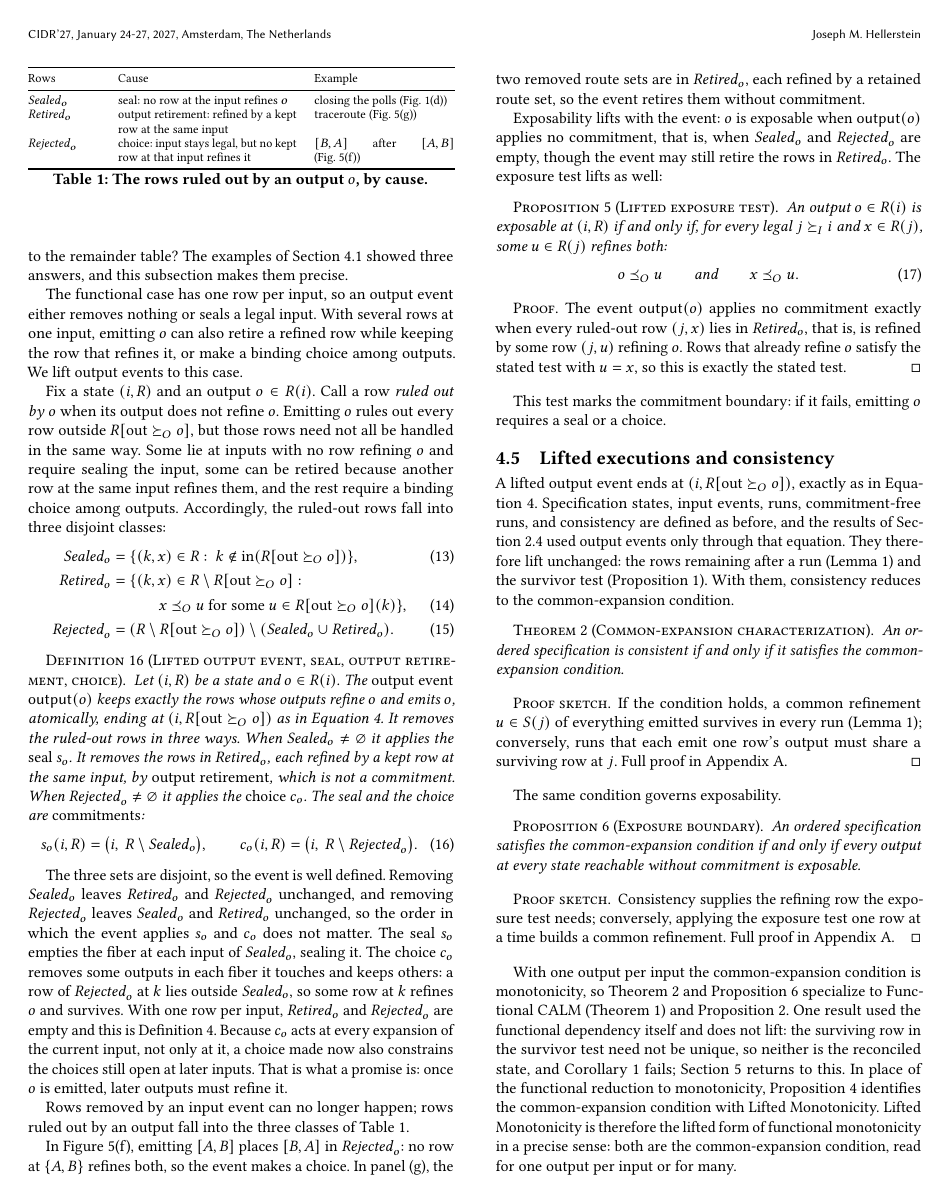
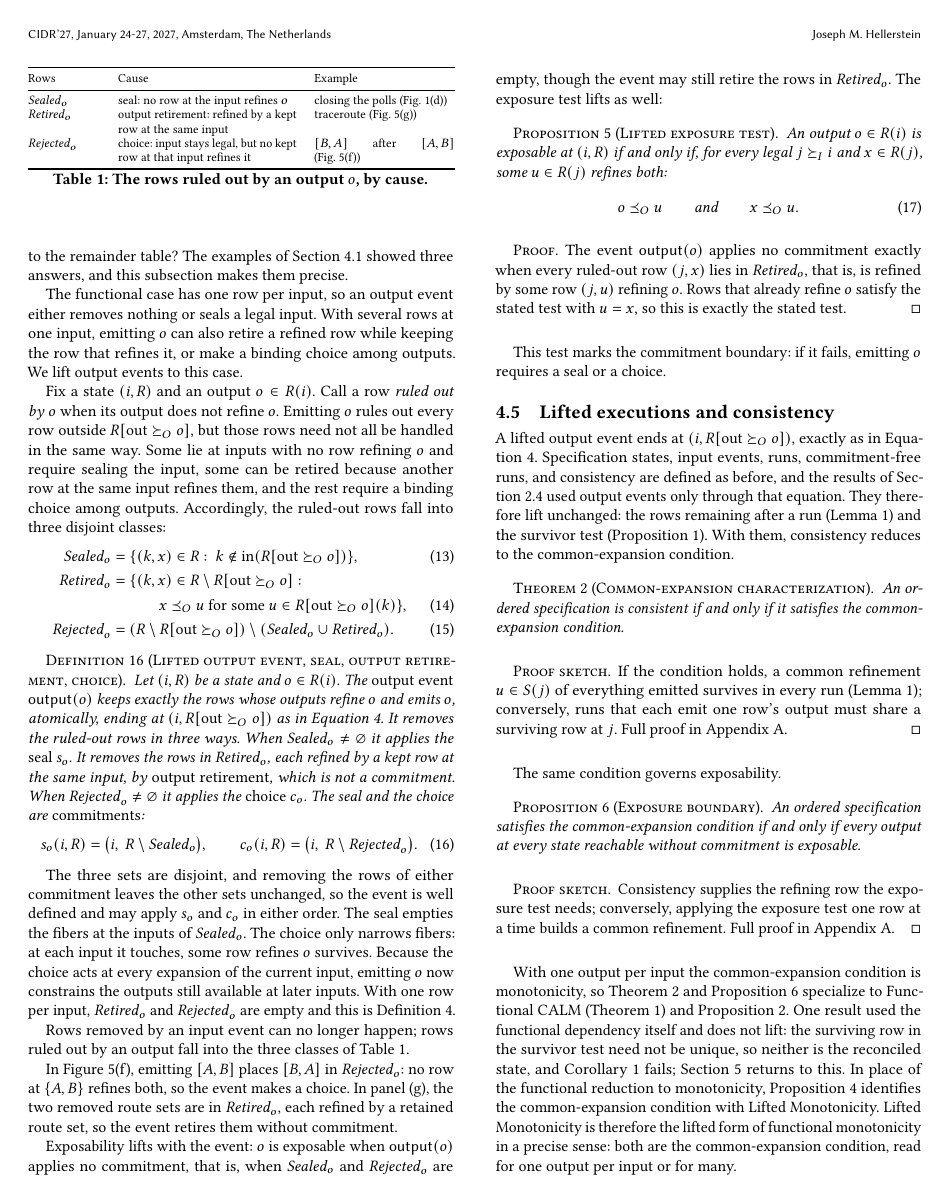
Before and after one commit to jhellerstein/coord-criterion, a LaTeX document (main.tex, which reads sections/ambiguous-specifications.tex): page 10 of 33. Compiled offline with pdfLaTeX.

Commit message:
wip: tighten §4.4 paragraph after the lifted output event; drop 'promise'

```diff
--- a/sections/ambiguous-specifications.tex
+++ b/sections/ambiguous-specifications.tex
@@ -314,18 +314,14 @@ the choice are \emph{commitments}:
 \end{equation}
 \end{definition}
 
-The three sets are disjoint, so the event is well defined.  Removing
-$\Sealed_o$ leaves $\Retired_o$ and $\Rejected_o$ unchanged, and removing
-$\Rejected_o$ leaves $\Sealed_o$ and $\Retired_o$ unchanged, so the order in which the event applies $s_o$ and
-$c_o$ does not matter.  The seal $s_o$
-empties the fiber at each input of $\Sealed_o$, sealing it.  The choice $c_o$ removes
-some outputs in each fiber it touches and keeps others: a row of $\Rejected_o$ at $k$
-lies outside $\Sealed_o$, so some row at $k$ \outrel $o$ and survives.  With one row
-per input, $\Retired_o$ and $\Rejected_o$ are empty and this is
-Definition~\ref{def:output-event}.  Because $c_o$ acts at every \indesc of the
-current input, not only at it, a choice made now also constrains the choices
-still open at later inputs.  That is what a promise is: once $o$ is emitted,
-later outputs must \outrelbase it.
+The three sets are disjoint, and removing the rows of either commitment leaves
+the other sets unchanged, so the event is well defined and may apply $s_o$ and
+$c_o$ in either order.  The seal empties the fibers at the inputs of
+$\Sealed_o$.  The choice only narrows fibers: at each input it touches, some
+row \outrel $o$ survives.  Because the choice acts at every \indesc of the
+current input, emitting $o$ now constrains the outputs still available at
+later inputs.  With one row per input, $\Retired_o$ and $\Rejected_o$ are
+empty and this is Definition~\ref{def:output-event}.
 
 Rows removed by an input event can no longer happen; rows ruled out by an
 output fall into the three classes of Table~\ref{tab:removal-classes}.
```
